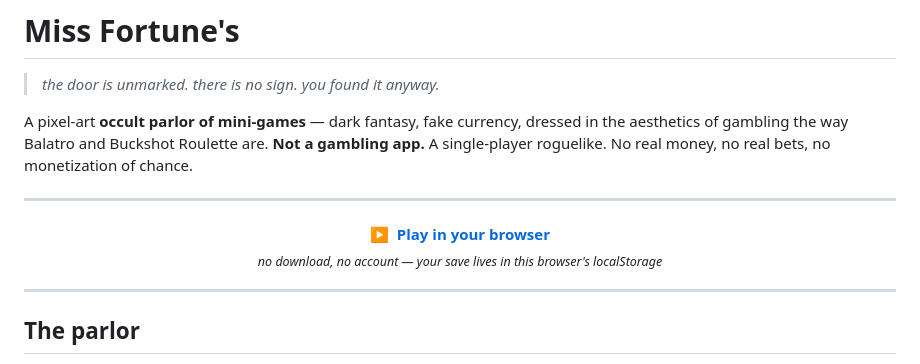
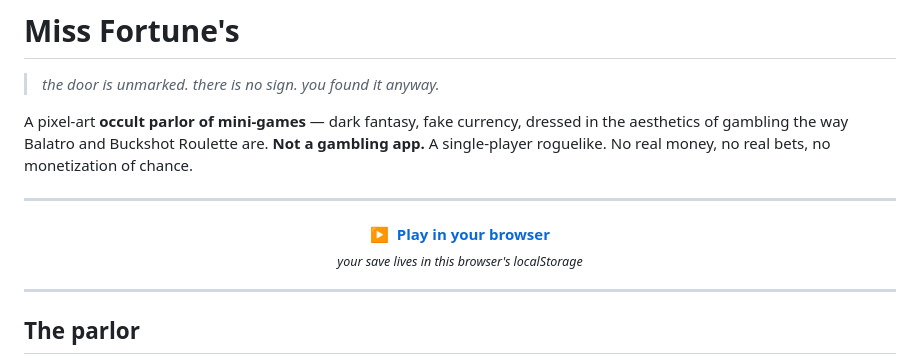
Before and after one commit to MRG-Hazmatz/miss-fortunes, a Markdown page: README.md, the part around the change. Drawn GitHub-style.

Commit message:
Update README to simplify save information
Removed 'no download, no account' phrase from README.

```diff
--- a/README.md
+++ b/README.md
@@ -9,7 +9,7 @@ A pixel-art **occult parlor of mini-games** — dark fantasy, fake currency, dre
 <p align="center">
   <a href="https://mrg-hazmatz.github.io/miss-fortunes/"><b>▶ &nbsp;Play in your browser</b></a>
   <br>
-  <sub><i>no download, no account — your save lives in this browser's localStorage</i></sub>
+  <sub><i>your save lives in this browser's localStorage</i></sub>
 </p>
 
 ---
```
